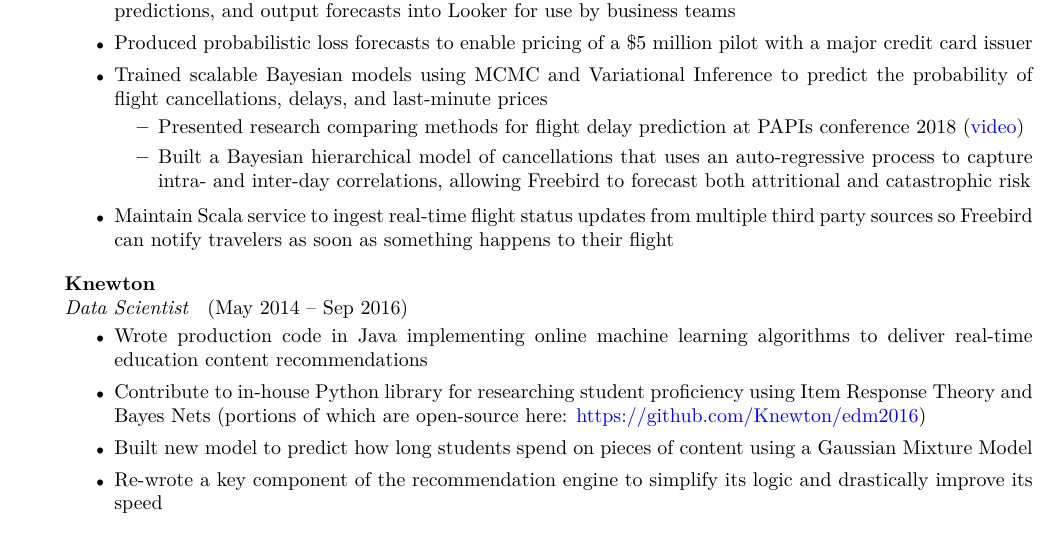
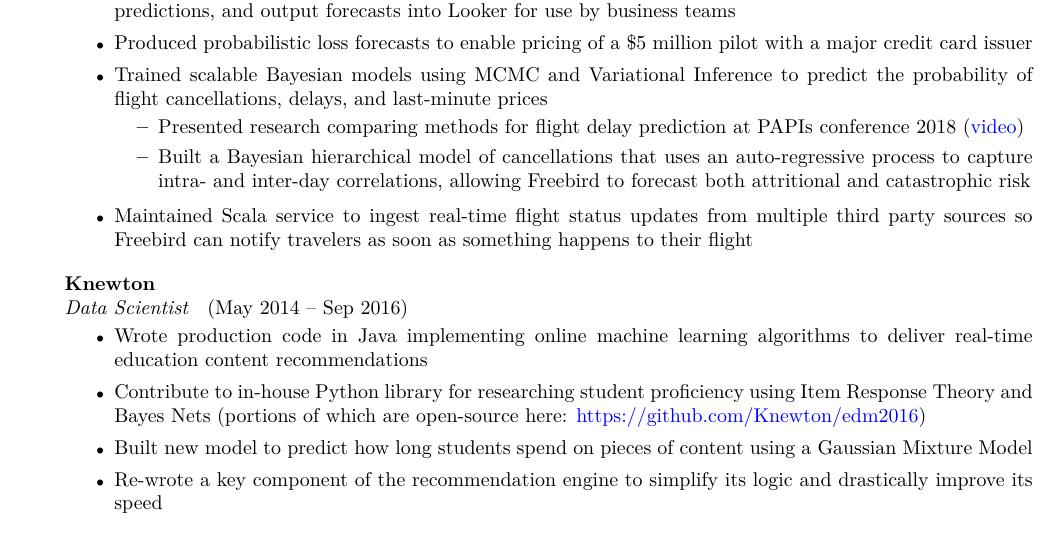
Before and after one commit to maxliving/jkl-website, a LaTeX CV (cv/mlivingston_resume.tex): part of the page, cut so that both start at the same text. Compiled offline with pdfLaTeX.

Commit message:
Tense fix

```diff
--- a/cv/mlivingston_resume.tex
+++ b/cv/mlivingston_resume.tex
@@ -49,7 +49,7 @@
     \item Built a Bayesian hierarchical model of cancellations that uses an auto-regressive process to capture intra- and inter-day correlations, allowing Freebird to forecast both attritional and catastrophic risk
     \end{itemize}
     \setlength{\parskip}{2.0pt}
-  \item Maintain Scala service to ingest real-time flight status updates from multiple third party sources so Freebird can notify travelers as soon as something happens to their flight
+  \item Maintained Scala service to ingest real-time flight status updates from multiple third party sources so Freebird can notify travelers as soon as something happens to their flight
   \end{itemize}
 
   {\bf Knewton} \\
```
Also changed, not shown: cv/mlivingston_resume.pdf.
